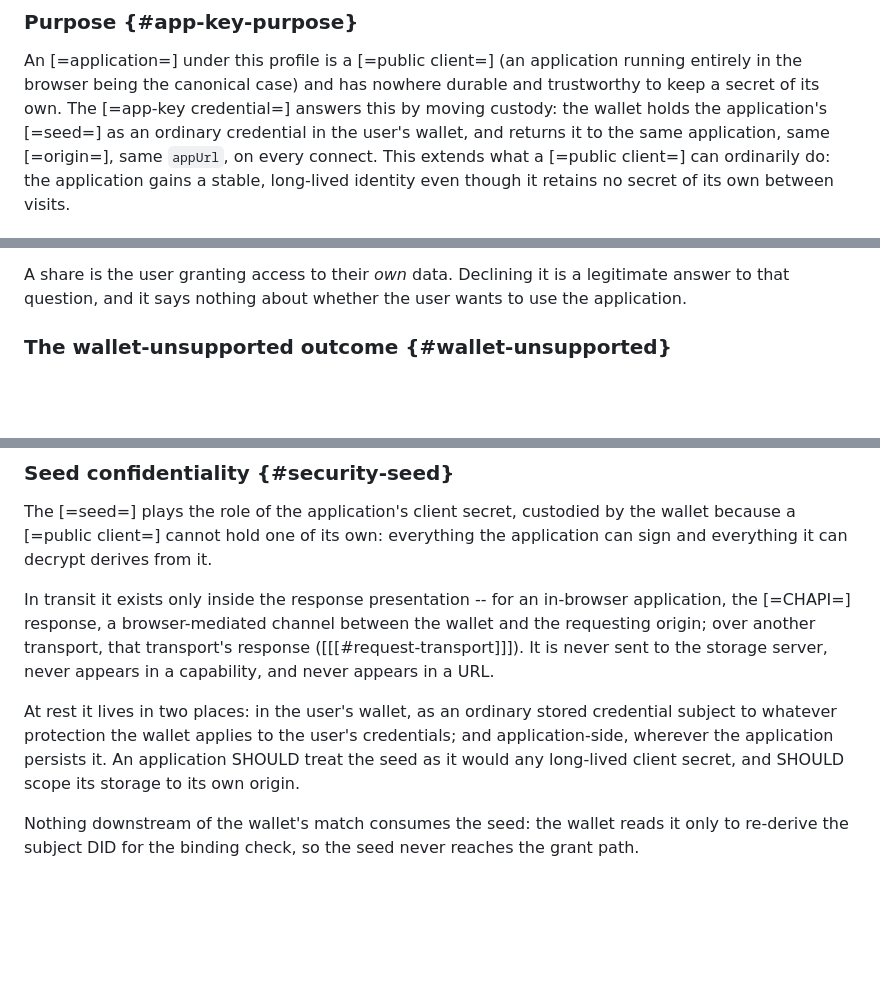
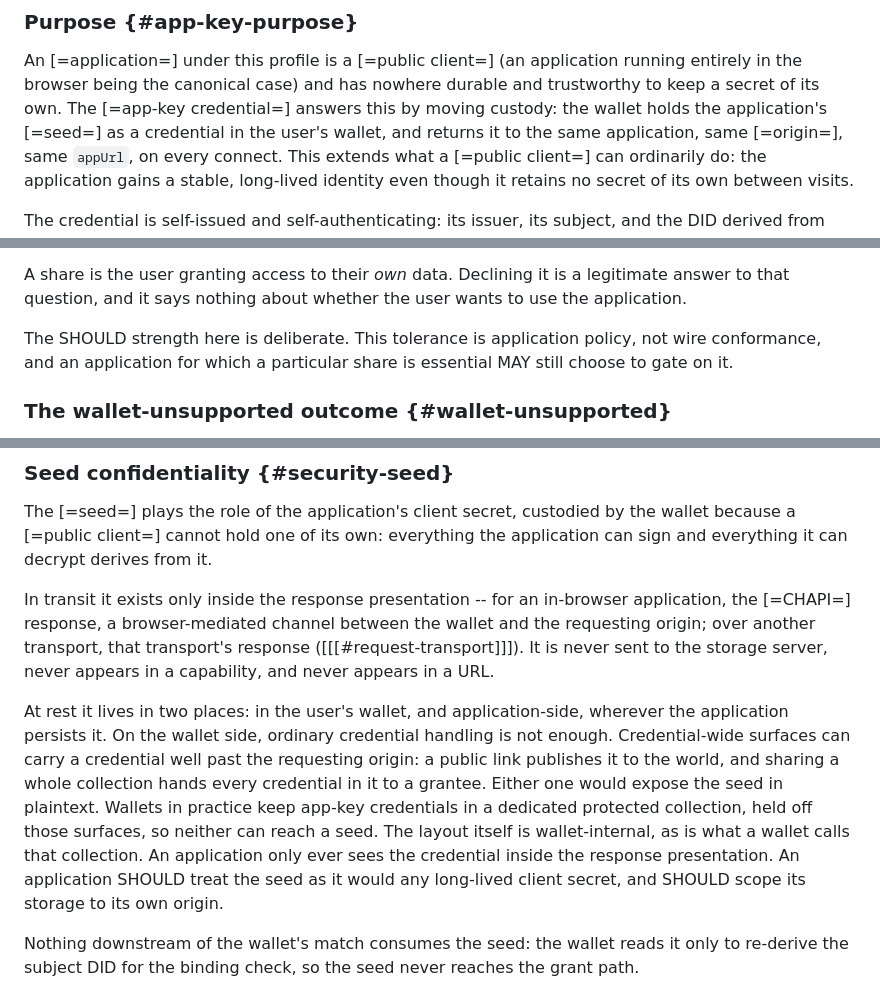
Before and after one commit to interop-alliance/app-connect-spec, a Markdown page: spec.md, 3 parts joined by grey strips. Drawn GitHub-style; blank space fills up the shorter version.

Commit message:
Note the dedicated protected collection for app-key credentials.
Signed-off-by: Dmitri Zagidulin <dzagidulin@gmail.com>

```diff
--- a/spec.md
+++ b/spec.md
@@ -1022,8 +1022,8 @@ An [=application=] under this profile is a [=public client=] (an
 application running entirely in the browser being the canonical case) and
 has nowhere durable and trustworthy to keep a secret of its own. The
 [=app-key credential=] answers
-this by moving custody: the wallet holds the application's [=seed=] as an
-ordinary credential in the user's wallet, and returns it to the same
+this by moving custody: the wallet holds the application's [=seed=] as a
+credential in the user's wallet, and returns it to the same
 application, same [=origin=], same `appUrl`, on every connect. This extends
 what a [=public client=] can ordinarily do: the application gains a stable,
 long-lived identity even though it retains no secret of its own between
@@ -1650,6 +1650,10 @@ requested only shared collections and received no grants at all.
 A share is the user granting access to their *own* data. Declining it is a
 legitimate answer to that question, and it says nothing about whether the user
 wants to use the application.
+
+The SHOULD strength here is deliberate. This tolerance is application policy,
+not wire conformance, and an application for which a particular share is
+essential MAY still choose to gate on it.
 
 ### The wallet-unsupported outcome {#wallet-unsupported}
 
@@ -2635,11 +2639,18 @@ between the wallet and the requesting origin; over another transport, that
 transport's response ([[[#request-transport]]]). It is never sent to the
 storage server, never appears in a capability, and never appears in a URL.
 
-At rest it lives in two places: in the user's wallet, as an ordinary stored
-credential subject to whatever protection the wallet applies to the user's
-credentials; and application-side, wherever the application persists it. An
-application SHOULD treat the seed as it would any long-lived client secret, and
-SHOULD scope its storage to its own origin.
+At rest it lives in two places: in the user's wallet, and application-side,
+wherever the application persists it. On the wallet side, ordinary credential
+handling is not enough. Credential-wide surfaces can carry a credential well
+past the requesting origin: a public link publishes it to the world, and
+sharing a whole collection hands every credential in it to a grantee. Either
+one would expose the seed in plaintext. Wallets in practice keep app-key
+credentials in a dedicated protected collection, held off those surfaces, so
+neither can reach a seed. The layout itself is wallet-internal, as is what a
+wallet calls that collection. An application only ever sees the credential
+inside the response presentation. An application SHOULD treat the
+seed as it would any long-lived client secret, and SHOULD scope its storage to
+its own origin.
 
 Nothing downstream of the wallet's match consumes the seed: the wallet reads it
 only to re-derive the subject DID for the binding check, so the seed never
```
